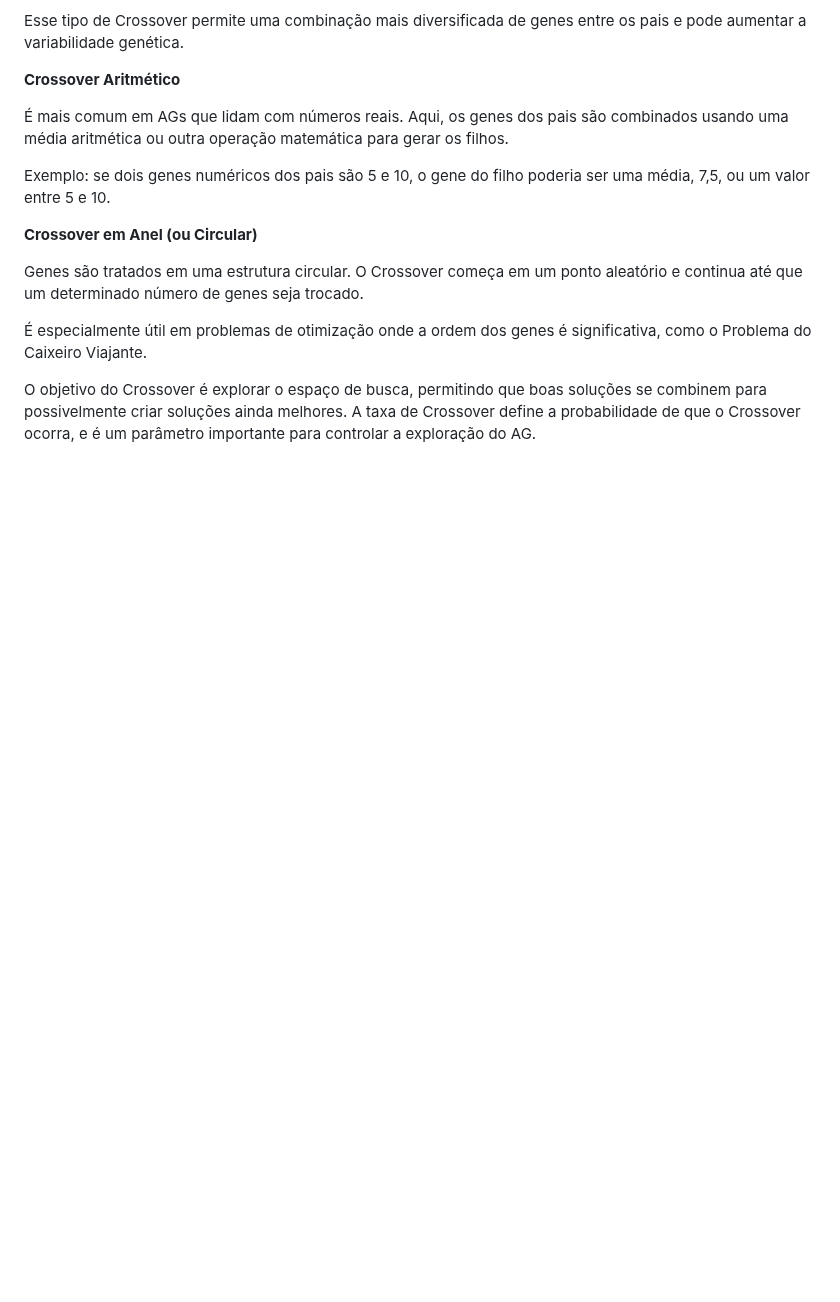
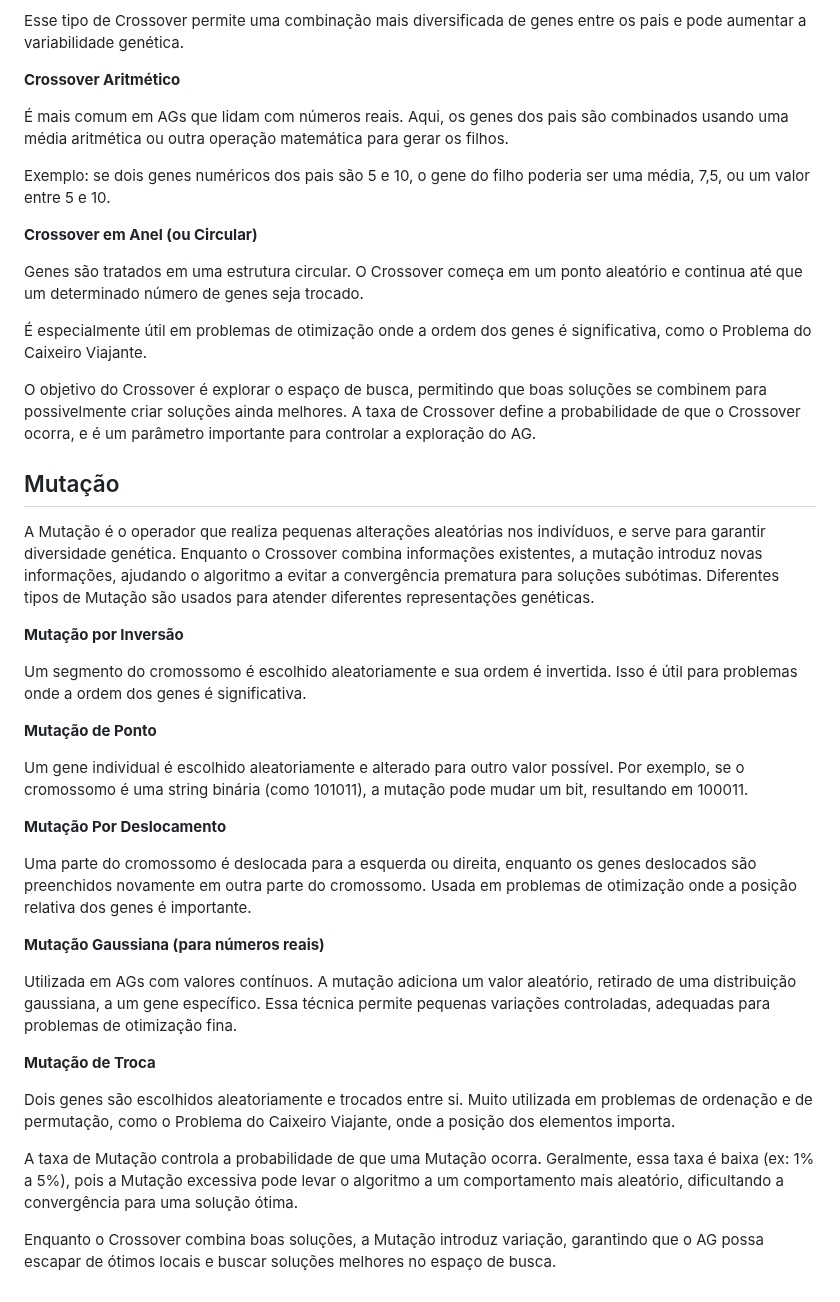
Before and after one commit to prisciladalepiane/machine-learning, a Markdown page: 02-bio-ml/conceitos/08-Algoritmos-Geneticos.md, the part around the change. GitHub-like rendering; blank space fills up the shorter version.

Commit message:
Conceito de Mutação

```diff
--- a/02-bio-ml/conceitos/08-Algoritmos-Geneticos.md
+++ b/02-bio-ml/conceitos/08-Algoritmos-Geneticos.md
@@ -132,3 +132,35 @@ Genes são tratados em uma estrutura circular. O Crossover começa em um ponto a
 É especialmente útil em problemas de otimização onde a ordem dos genes é significativa, como o Problema do Caixeiro Viajante.
 
 O objetivo do Crossover é explorar o espaço de busca, permitindo que boas soluções se combinem para possivelmente criar soluções ainda melhores. A taxa de Crossover define a probabilidade de que o Crossover ocorra, e é um parâmetro importante para controlar a exploração do AG.
+
+## Mutação
+
+A Mutação é o operador que realiza pequenas alterações aleatórias nos indivíduos, e serve para garantir diversidade genética. Enquanto o Crossover combina informações existentes, a mutação introduz novas informações, ajudando o algoritmo a evitar a convergência prematura para soluções subótimas. Diferentes tipos de Mutação são usados para atender diferentes representações genéticas.
+
+**Mutação por Inversão**
+
+Um segmento do cromossomo é escolhido aleatoriamente e sua ordem é invertida. Isso é útil para problemas onde a ordem dos genes é significativa.
+
+
+**Mutação de Ponto**
+
+Um gene individual é escolhido aleatoriamente e alterado para outro valor possível. Por exemplo, se o cromossomo é uma string binária (como 101011), a mutação pode mudar um bit, resultando em 100011.
+
+
+**Mutação Por Deslocamento**
+
+Uma parte do cromossomo é deslocada para a esquerda ou direita, enquanto os genes deslocados são preenchidos novamente em outra parte do cromossomo. Usada em problemas de otimização onde a posição relativa dos genes é importante.
+
+
+**Mutação Gaussiana (para números reais)**
+
+Utilizada em AGs com valores contínuos. A mutação adiciona um valor aleatório, retirado de uma distribuição gaussiana, a um gene específico. Essa técnica permite pequenas variações controladas, adequadas para problemas de otimização fina.
+
+**Mutação de Troca**
+
+Dois genes são escolhidos aleatoriamente e trocados entre si. Muito utilizada em problemas de ordenação e de permutação, como o Problema do Caixeiro Viajante, onde a posição dos elementos importa.
+
+
+A taxa de Mutação controla a probabilidade de que uma Mutação ocorra. Geralmente, essa taxa é baixa (ex: 1% a 5%), pois a Mutação excessiva pode levar o algoritmo a um comportamento mais aleatório, dificultando a convergência para uma solução ótima.
+
+Enquanto o Crossover combina boas soluções, a Mutação introduz variação, garantindo que o AG possa escapar de ótimos locais e buscar soluções melhores no espaço de busca.
```
